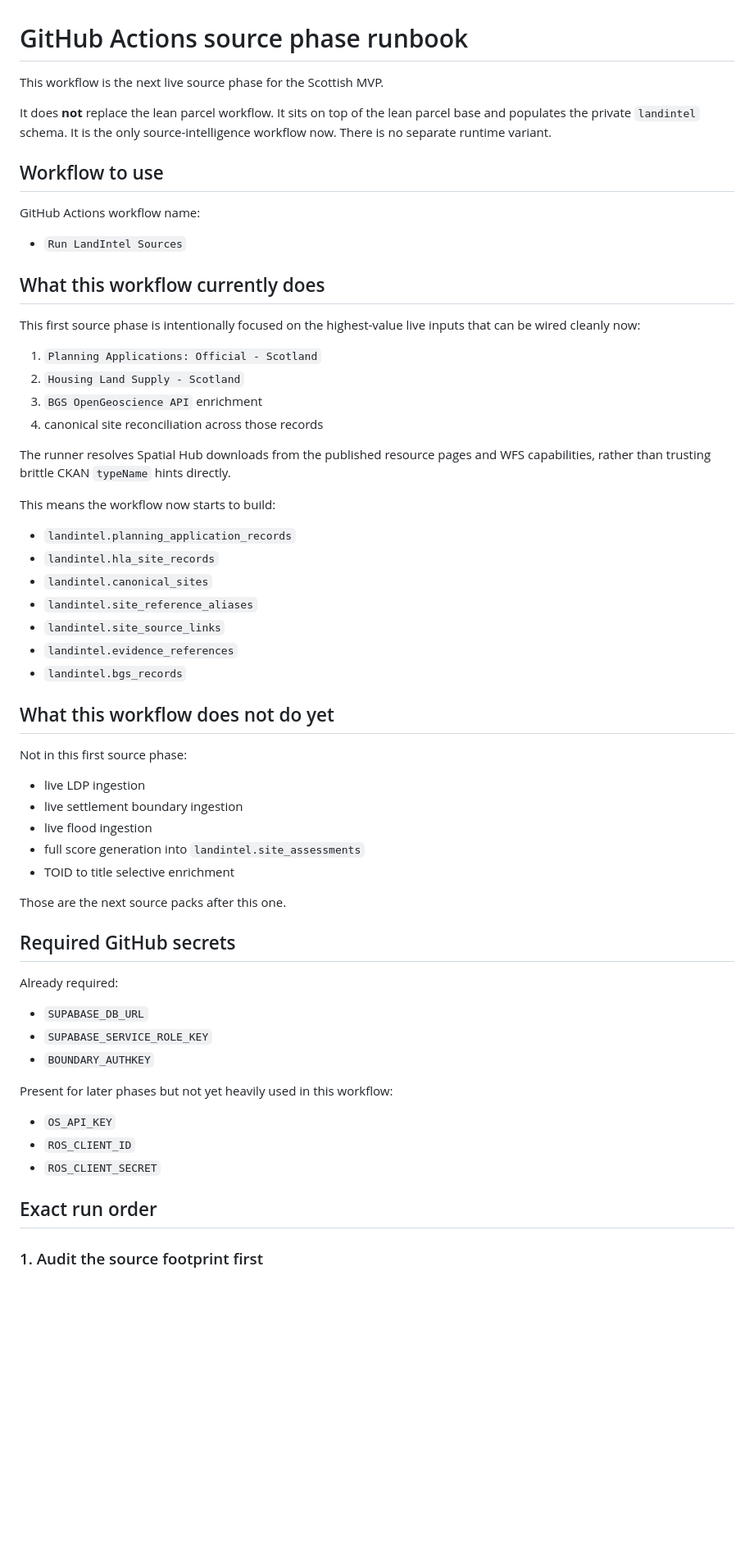
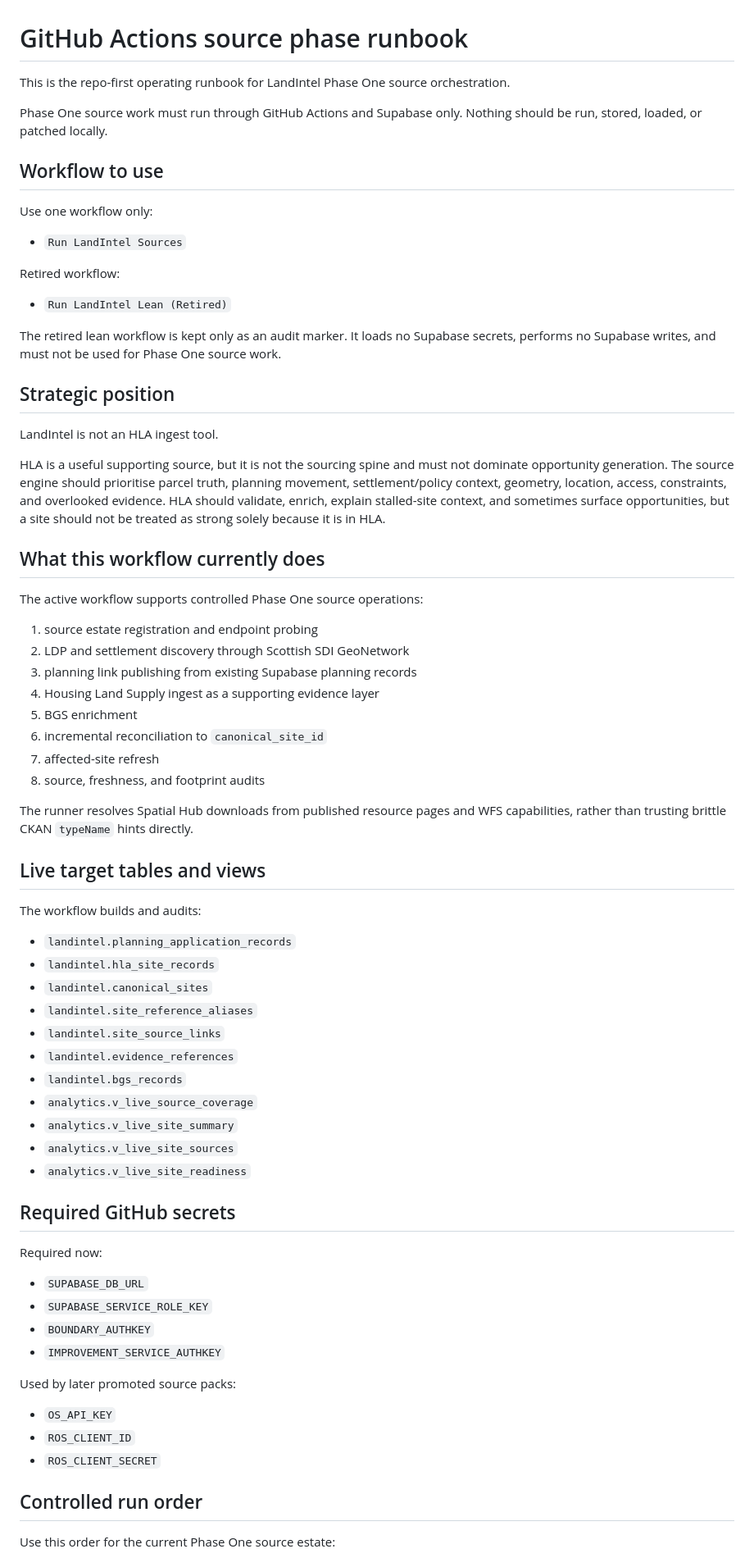
Before and after one commit to LDN-reece/LandIntel, a Markdown page: app/docs/github-actions-sources-runbook.md, the part around one of its changes. Shown at 82% size. Drawn GitHub-style; blank space fills up the shorter version.

```diff
--- a/app/docs/github-actions-sources-runbook.md
+++ b/app/docs/github-actions-sources-runbook.md
@@ -1,29 +1,45 @@
 # GitHub Actions source phase runbook
 
-This workflow is the next live source phase for the Scottish MVP.
+This is the repo-first operating runbook for LandIntel Phase One source orchestration.
 
-It does **not** replace the lean parcel workflow.
-It sits on top of the lean parcel base and populates the private `landintel` schema.
-It is the only source-intelligence workflow now. There is no separate runtime variant.
+Phase One source work must run through GitHub Actions and Supabase only. Nothing should be run, stored, loaded, or patched locally.
 
 ## Workflow to use
 
-GitHub Actions workflow name:
+Use one workflow only:
 
 - `Run LandIntel Sources`
 
+Retired workflow:
+
+- `Run LandIntel Lean (Retired)`
+
+The retired lean workflow is kept only as an audit marker. It loads no Supabase secrets, performs no Supabase writes, and must not be used for Phase One source work.
+
+## Strategic position
+
+LandIntel is not an HLA ingest tool.
+
+HLA is a useful supporting source, but it is not the sourcing spine and must not dominate opportunity generation. The source engine should prioritise parcel truth, planning movement, settlement/policy context, geometry, location, access, constraints, and overlooked evidence. HLA should validate, enrich, explain stalled-site context, and sometimes surface opportunities, but a site should not be treated as strong solely because it is in HLA.
+
 ## What this workflow currently does
 
-This first source phase is intentionally focused on the highest-value live inputs that can be wired cleanly now:
+The active workflow supports controlled Phase One source operations:
 
-1. `Planning Applications: Official - Scotland`
-2. `Housing Land Supply - Scotland`
-3. `BGS OpenGeoscience API` enrichment
-4. canonical site reconciliation across those records
+1. source estate registration and endpoint probing
+2. LDP and settlement discovery through Scottish SDI GeoNetwork
+3. planning link publishing from existing Supabase planning records
+4. Housing Land Supply ingest as a supporting evidence layer
+5. BGS enrichment
+6. incremental reconciliation to `canonical_site_id`
+7. affected-site refresh
+8. source, freshness, and footprint audits
 
-The runner resolves Spatial Hub downloads from the published resource pages and WFS capabilities, rather than trusting brittle CKAN `typeName` hints directly.
+The runner resolves Spatial Hub downloads from published resource pages and WFS capabilities, rather than trusting brittle CKAN `typeName` hints directly.
 
-This means the workflow now starts to build:
+## Live target tables and views
+
+The workflow builds and audits:
 
 - `landintel.planning_application_records`
 - `landintel.hla_site_records`
@@ -32,34 +48,27 @@ This means the workflow now starts to build:
 - `landintel.site_source_links`
 - `landintel.evidence_references`
 - `landintel.bgs_records`
-
-## What this workflow does not do yet
-
-Not in this first source phase:
-
-- live LDP ingestion
-- live settlement boundary ingestion
-- live flood ingestion
-- full score generation into `landintel.site_assessments`
-- TOID to title selective enrichment
-
-Those are the next source packs after this one.
+- `analytics.v_live_source_coverage`
+- `analytics.v_live_site_summary`
+- `analytics.v_live_site_sources`
+- `analytics.v_live_site_readiness`
 
 ## Required GitHub secrets
 
-Already required:
+Required now:
 
 - `SUPABASE_DB_URL`
 - `SUPABASE_SERVICE_ROLE_KEY`
 - `BOUNDARY_AUTHKEY`
+- `IMPROVEMENT_SERVICE_AUTHKEY`
 
-Present for later phases but not yet heavily used in this workflow:
+Used by later promoted source packs:
 
 - `OS_API_KEY`
 - `ROS_CLIENT_ID`
 - `ROS_CLIENT_SECRET`
 
-## Exact run order
+## Controlled run order
 
-### 1. Audit the source footprint first
+Use this order for the current Phase One source estate:
 
```
Also changed, not shown: other parts of app/docs/github-actions-sources-runbook.md (+33 -99 lines).
